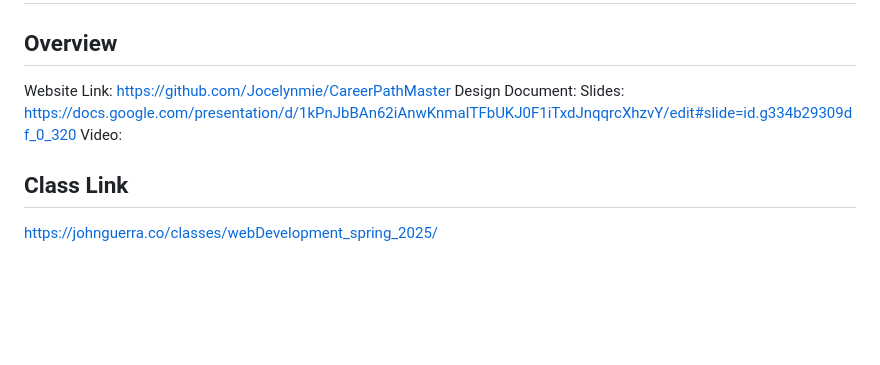
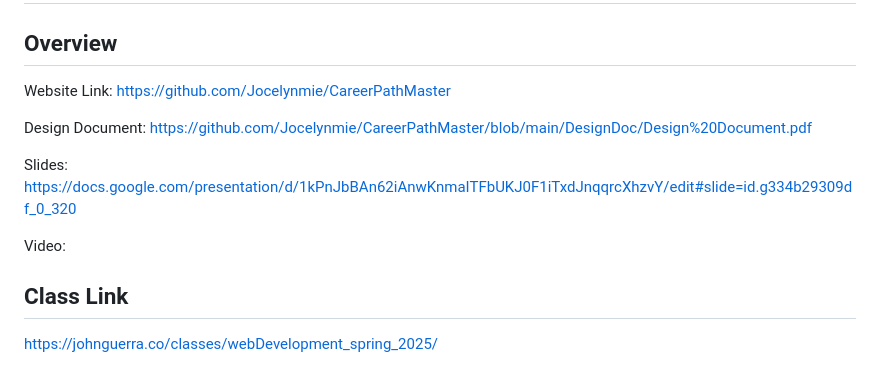
Before and after one commit to Jocelynmie/CareerPathMaster, a Markdown page: README.md, the part around the change printed below. GitHub-like rendering; blank space fills up the shorter version.

```diff
--- a/README.md
+++ b/README.md
@@ -3,8 +3,11 @@
 ## Overview
 
 Website Link: https://github.com/Jocelynmie/CareerPathMaster
-Design Document:
+
+Design Document: https://github.com/Jocelynmie/CareerPathMaster/blob/main/DesignDoc/Design%20Document.pdf
+
 Slides: https://docs.google.com/presentation/d/1kPnJbBAn62iAnwKnmaITFbUKJ0F1iTxdJnqqrcXhzvY/edit#slide=id.g334b29309df_0_320
+
 Video:
 
 ## Class Link
```
Also changed, not shown: other parts of README.md (+2 -2 lines).
